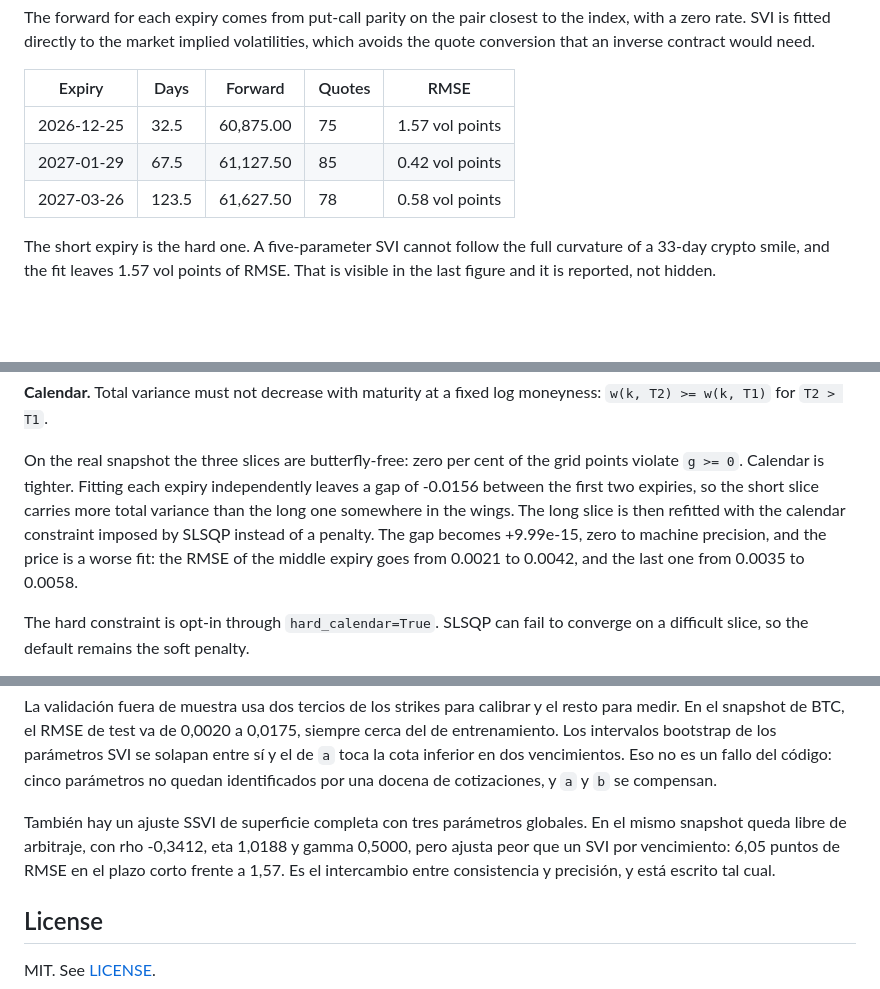
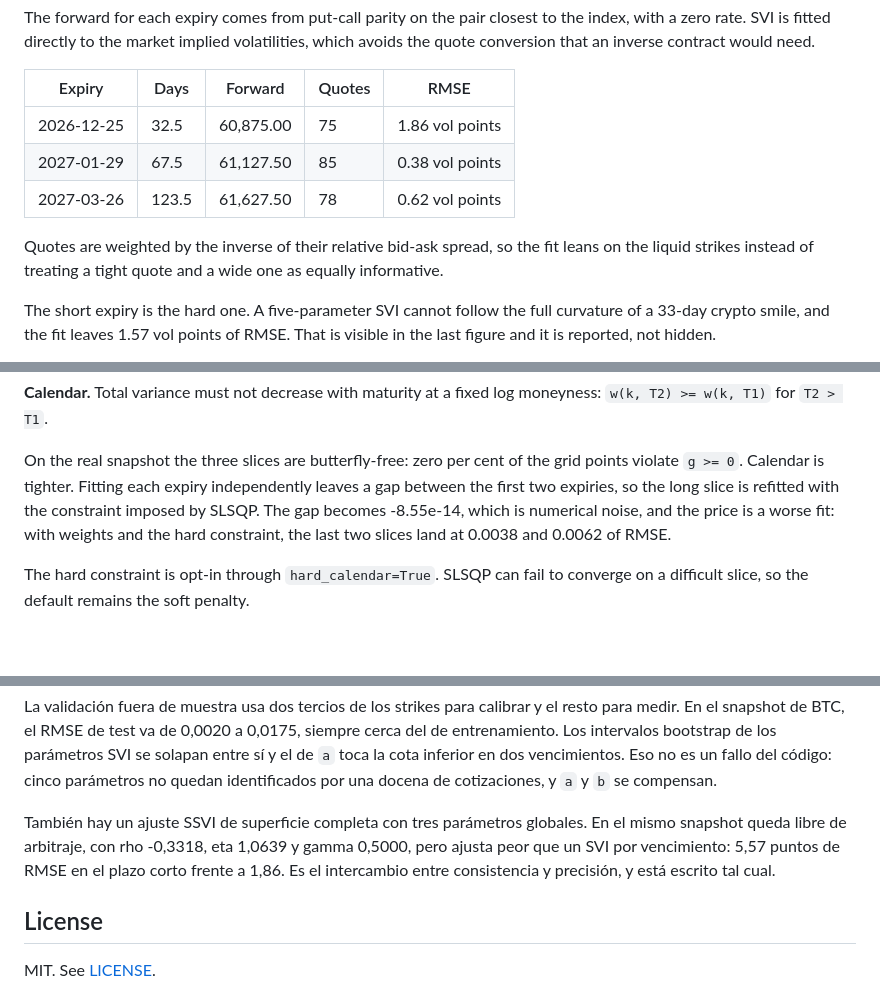
Before and after one commit to IkerAbad/options-pricer, a Markdown page: README.md, 3 parts joined by grey strips. GitHub-like rendering; blank space fills up the shorter version.

```diff
--- a/README.md
+++ b/README.md
@@ -121,9 +121,13 @@ need.
 
 | Expiry | Days | Forward | Quotes | RMSE |
 | --- | --- | --- | --- | --- |
-| 2026-12-25 | 32.5 | 60,875.00 | 75 | 1.57 vol points |
-| 2027-01-29 | 67.5 | 61,127.50 | 85 | 0.42 vol points |
-| 2027-03-26 | 123.5 | 61,627.50 | 78 | 0.58 vol points |
+| 2026-12-25 | 32.5 | 60,875.00 | 75 | 1.86 vol points |
+| 2027-01-29 | 67.5 | 61,127.50 | 85 | 0.38 vol points |
+| 2027-03-26 | 123.5 | 61,627.50 | 78 | 0.62 vol points |
+
+Quotes are weighted by the inverse of their relative bid-ask spread, so the fit
+leans on the liquid strikes instead of treating a tight quote and a wide one as
+equally informative.
 
 The short expiry is the hard one. A five-parameter SVI cannot follow the full
 curvature of a 33-day crypto smile, and the fit leaves 1.57 vol points of RMSE.
@@ -237,12 +245,10 @@ moneyness: `w(k, T2) >= w(k, T1)` for `T2 > T1`.
 
 On the real snapshot the three slices are butterfly-free: zero per cent of the
 grid points violate `g >= 0`. Calendar is tighter. Fitting each expiry
-independently leaves a gap of -0.0156 between the first two expiries, so the
-short slice carries more total variance than the long one somewhere in the
-wings. The long slice is then refitted with the calendar constraint imposed by
-SLSQP instead of a penalty. The gap becomes +9.99e-15, zero to machine
-precision, and the price is a worse fit: the RMSE of the middle expiry goes from
-0.0021 to 0.0042, and the last one from 0.0035 to 0.0058.
+independently leaves a gap between the first two expiries, so the long slice is
+refitted with the constraint imposed by SLSQP. The gap becomes -8.55e-14, which
+is numerical noise, and the price is a worse fit: with weights and the hard
+constraint, the last two slices land at 0.0038 and 0.0062 of RMSE.
 
 The hard constraint is opt-in through `hard_calendar=True`. SLSQP can fail to
 converge on a difficult slice, so the default remains the soft penalty.
@@ -504,9 +511,9 @@ Eso no es un fallo del código: cinco parámetros no quedan identificados por un
 docena de cotizaciones, y `a` y `b` se compensan.
 
 También hay un ajuste SSVI de superficie completa con tres parámetros globales.
-En el mismo snapshot queda libre de arbitraje, con rho -0,3412, eta 1,0188 y
-gamma 0,5000, pero ajusta peor que un SVI por vencimiento: 6,05 puntos de RMSE en
-el plazo corto frente a 1,57. Es el intercambio entre consistencia y precisión, y
+En el mismo snapshot queda libre de arbitraje, con rho -0,3318, eta 1,0639 y
+gamma 0,5000, pero ajusta peor que un SVI por vencimiento: 5,57 puntos de RMSE en
+el plazo corto frente a 1,86. Es el intercambio entre consistencia y precisión, y
 está escrito tal cual.
 
 ## License
```
Also changed, not shown: other parts of README.md (+17 -12 lines), CHANGELOG.md (+7 -0 lines), docs/real_smile.png, docs/real_surface.png, 11 other files.
